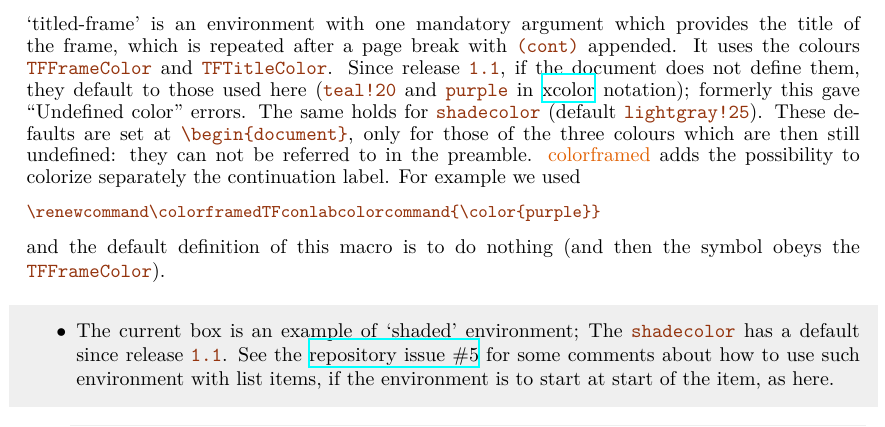
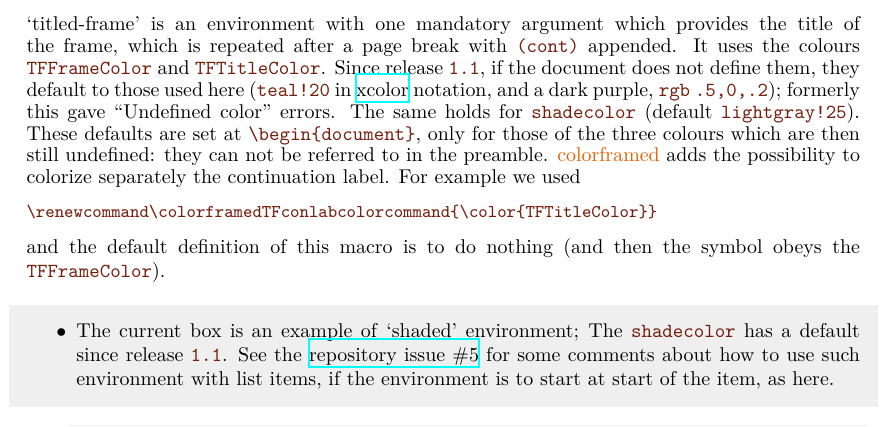
Before and after one commit to jfbu/colorframed, a LaTeX document (colorframed/colorframed-doc.tex, which reads colorframed/colorframed.sty): part of page 2 of 6, cut so that both start at the same text. Compiled offline with XeLaTeX.

Commit message:
Darker default TFTitleColor; darker verbatim colour in the doc
The default TFTitleColor becomes rgb .5,0,.2 (it was .75,0,.25): its
contrast ratio with the default TFFrameColor goes from 4.85 to 8.16.
The documentation uses the same colour for its titles and continuation
labels.

In the documentation the verbatim colour becomes Brown (it was
RawSienna): contrast ratio 11.0 on the shaded background, instead
of 7.57.

```diff
--- a/colorframed/colorframed-doc.tex
+++ b/colorframed/colorframed-doc.tex
@@ -22,8 +22,8 @@
 % course
 % titled-frame
 \colorlet{TFFrameColor}{teal!20}
-\colorlet{TFTitleColor}{purple}
-\def\colorframedTFconlabcolorcommand{\color{purple}}
+\definecolor{TFTitleColor}{rgb}{.5,0,.2}
+\def\colorframedTFconlabcolorcommand{\color{TFTitleColor}}
 % shaded
 %\colorlet{shadecolor}{orange!10}
 \colorlet{shadecolor}{lightgray!25}
@@ -66,7 +66,7 @@
 
 % ATTENTION: dvipdfmx syntax here!
 {\makeatletter
-     \sbox0{\color{RawSienna}%
+     \sbox0{\color{Brown}%
             \xdef\verbatimpushcolor{\special{color push \current@color}}}%
 }
 \def\verbatimpopcolor{\special{color pop}}
@@ -79,7 +79,7 @@
 
 \makeatletter
   %\show\verbatim@font % pas changé at begin doc
-  \def\verbatim@font{\normalfont\ttfamily\color{RawSienna}}%
+  \def\verbatim@font{\normalfont\ttfamily\color{Brown}}%
 \makeatother
 
 \begin{document}
@@ -188,15 +188,15 @@ The previous box gives an example of use of `titled-frame' environment.
   frame, which is repeated after a page break with |(cont)|
   appended.  It uses the colours |TFFrameColor| and |TFTitleColor|.  Since
   release |1.1|, if the document does not define them, they default to
-  those used here (|teal!20| and |purple| in \ctanpackage{xcolor}
-  notation); formerly this gave ``Undefined color'' errors.  The same holds
+  those used here (|teal!20| in \ctanpackage{xcolor} notation, and a dark
+  purple, |rgb| |.5,0,.2|); formerly this gave ``Undefined color'' errors.  The same holds
   for |shadecolor| (default |lightgray!25|).  These defaults are set at
   |\begin{document}|, only for those of the three colours which are then
   still undefined: they can not be referred to in the preamble.
   \colorframed adds the possibility to colorize separately the continuation
   label.  For example we used
 \begin{verbatim}
-\renewcommand\colorframedTFconlabcolorcommand{\color{purple}}
+\renewcommand\colorframedTFconlabcolorcommand{\color{TFTitleColor}}
 \end{verbatim}
   and the default definition of this macro is to do nothing (and then the
   symbol obeys the |TFFrameColor|).
--- a/colorframed/colorframed.sty
+++ b/colorframed/colorframed.sty
@@ -23,14 +23,15 @@
 %   shadecolor     for `shaded', `shaded*', `snugshade', `snugshade*'
 %   TFFrameColor   for `titled-frame': frame and background of the title
 %   TFTitleColor   for `titled-frame': text of the title
-% In xcolor notation they are lightgray!25, teal!20 and purple.
+% In xcolor notation the first two are lightgray!25 and teal!20.  The third
+% is a dark purple; its contrast ratio with TFFrameColor is 8.16.
 \AtBeginDocument{%
   \@ifundefined{\string\color@shadecolor}
     {\definecolor{shadecolor}{gray}{.9375}}{}%
   \@ifundefined{\string\color@TFFrameColor}
     {\definecolor{TFFrameColor}{rgb}{.8,.9,.9}}{}%
   \@ifundefined{\string\color@TFTitleColor}
-    {\definecolor{TFTitleColor}{rgb}{.75,0,.25}}{}%
+    {\definecolor{TFTitleColor}{rgb}{.5,0,.2}}{}%
 }
 % Now we must make \MakeFramed/\endMakeFramed colour safe.
 \expandafter\def\expandafter\MakeFramed\expandafter#\expandafter1\expandafter
```
